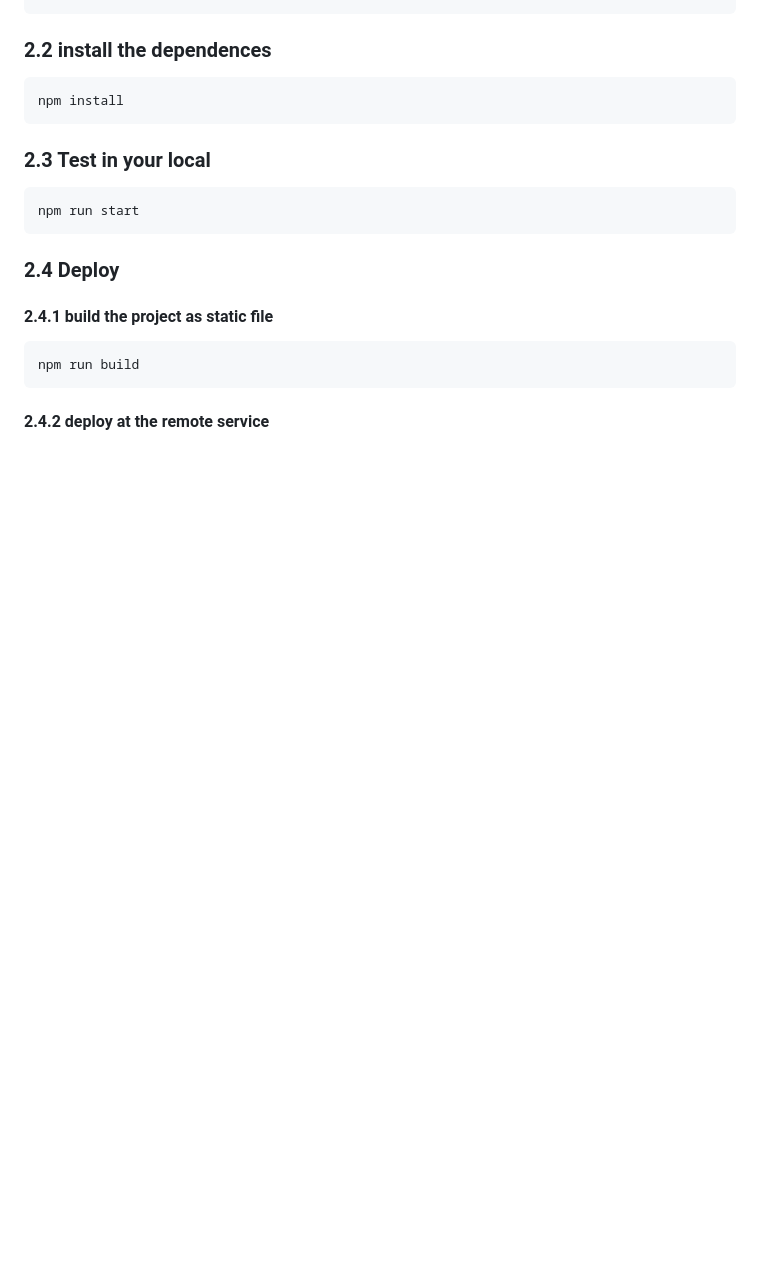
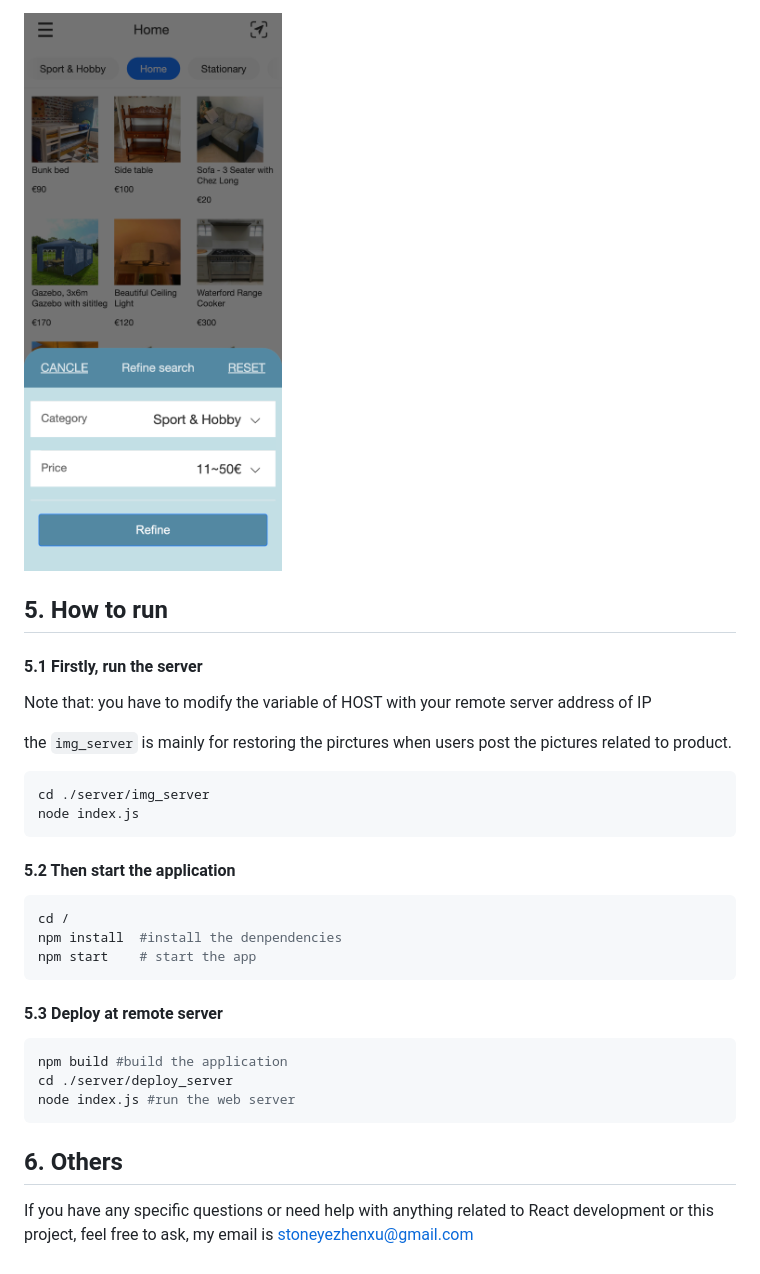
Before and after one commit to stoneyezhenxu/second-hand_e-commerce_app, a Markdown page: README.md, the part around the change printed below. Drawn GitHub-style; pictures changed too: public/screenshots/filter.png (added); blank space fills up the shorter version.

````diff
--- a/README.md
+++ b/README.md
@@ -17,23 +78,38 @@ git clone https://github.com/Stone-Ye/circle-app-react-hook
+<img src="./public/screenshots/filter.png" alt="filter" style="zoom:30%;" />
+
+
+
+## 5. How to run
+
+#### 5.1 Firstly,  run the server
+
+Note that:  you have to modify the variable of  HOST with your remote server address of IP
+
+the `img_server` is mainly for restoring the pirctures when users post  the pictures related to product.
+
+```shell
+cd ./server/img_server
+node index.js
 ```
 
-### 2.2   install the dependences
+#### 5.2 Then start the application
 
-```
-npm install
+```shell
+cd /
+npm install  #install the denpendencies
+npm start    # start the app
 ```
 
-### 2.3 Test in your local
+#### 5.3 Deploy at remote server
 
-```
-npm run start
+```shell
+npm build #build the application
+cd ./server/deploy_server
+node index.js #run the web server
 ```
 
-### 2.4 Deploy
 
-#### 2.4.1 build the project as  static file
 
-```
-npm run build
-```
+## 6. Others
 
-#### 2.4.2 deploy at the remote service
+If you have any specific questions or need help with anything related to React development or this project, feel free to ask, my email is stoneyezhenxu@gmail.com
````
Also changed, not shown: other parts of README.md (+68 -7 lines), public/screenshots/me.png (added), public/screenshots/message.png (added), public/screenshots/post.png (added), 6 other files.
